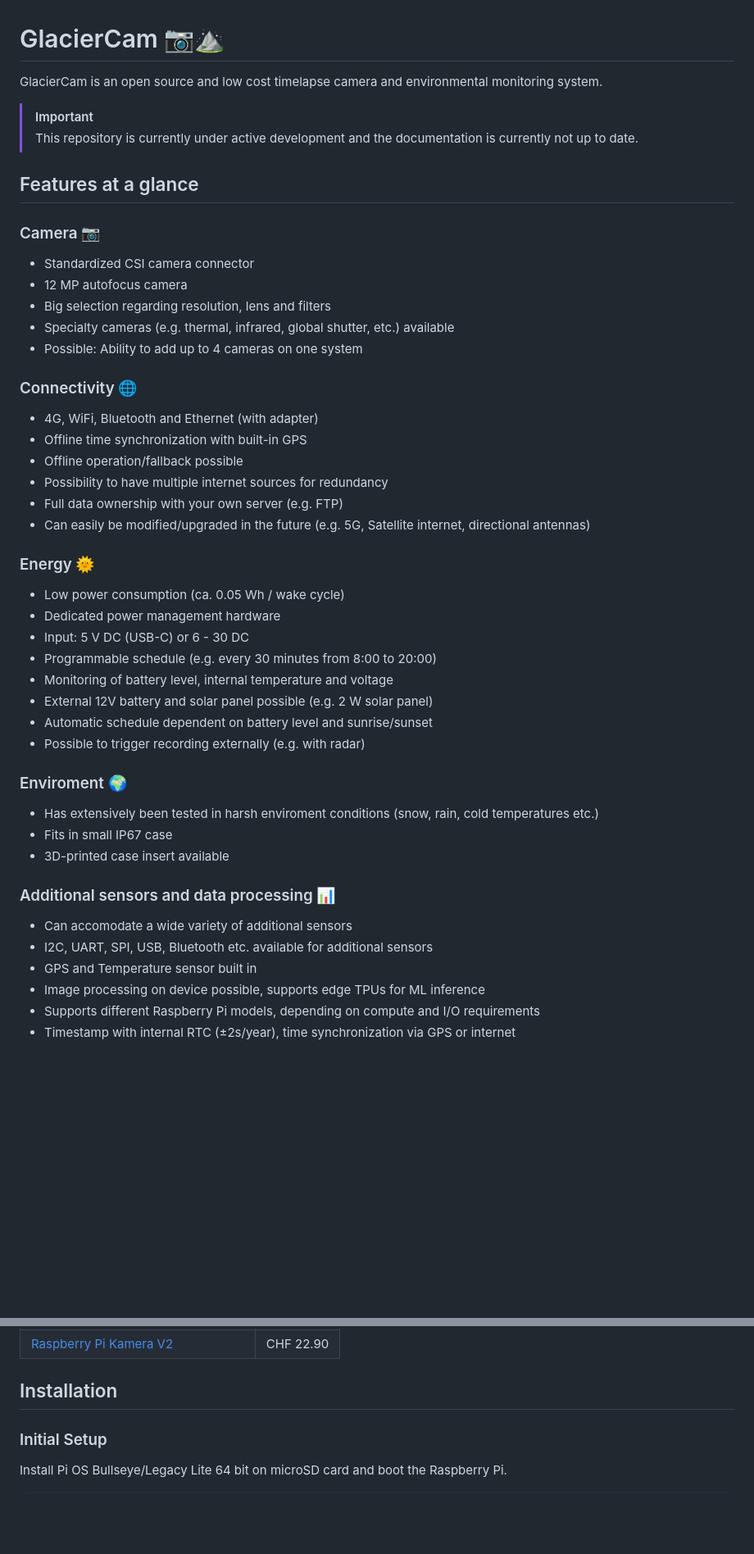
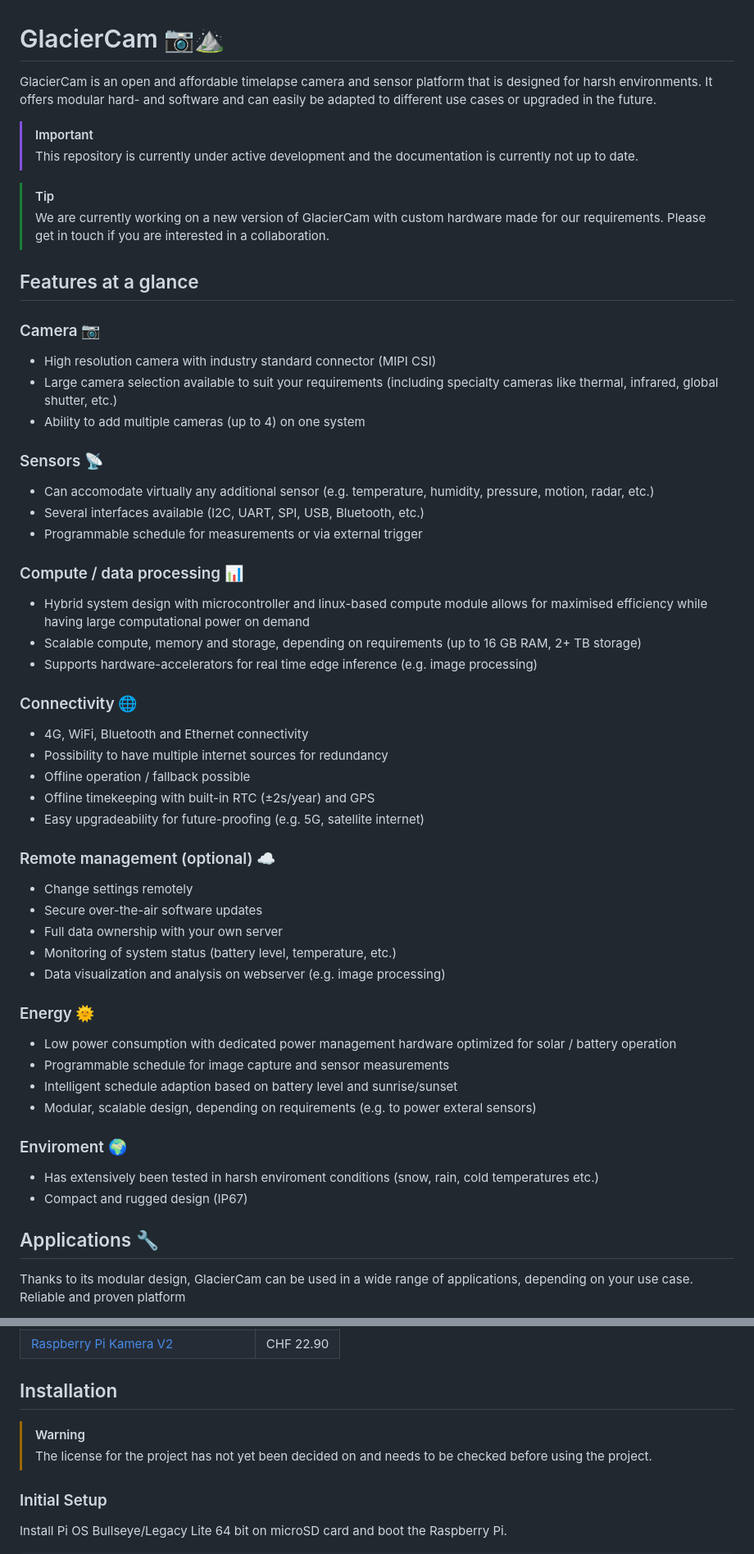
Before and after one commit to Eagleshot/GlacierCam, a Markdown page: README.md, 2 parts joined by grey strips. Shown at 82% size. Rendered like a GitHub page; blank space fills up the shorter version.

````diff
--- a/README.md
+++ b/README.md
@@ -1,45 +1,53 @@
 # GlacierCam 📷⛰️
-GlacierCam is an open source and low cost timelapse camera and environmental monitoring system.
+GlacierCam is an open and affordable timelapse camera and sensor platform that is designed for harsh environments.
+It offers modular hard- and software and can easily be adapted to different use cases or upgraded in the future.
 
 > [!IMPORTANT]
 > This repository is currently under active development and the documentation is currently not up to date.
 
+> [!TIP]
+> We are currently working on a new version of GlacierCam with custom hardware made for our requirements. Please get in touch if you are interested in a collaboration.
+
 ## Features at a glance
 ### Camera 📷
-* Standardized CSI camera connector
-* 12 MP autofocus camera
-* Big selection regarding resolution, lens and filters
-* Specialty cameras (e.g. thermal, infrared, global shutter, etc.) available
-* Possible: Ability to add up to 4 cameras on one system
+* High resolution camera with industry standard connector (MIPI CSI)
+* Large camera selection available to suit your requirements (including specialty cameras like thermal, infrared, global shutter, etc.)
+* Ability to add multiple cameras (up to 4) on one system
+
+### Sensors 📡
+* Can accomodate virtually any additional sensor (e.g. temperature, humidity, pressure, motion, radar, etc.)
+* Several interfaces available (I2C, UART, SPI, USB, Bluetooth, etc.)
+* Programmable schedule for measurements or via external trigger
+
+### Compute / data processing 📊
+* Hybrid system design with microcontroller and linux-based compute module allows for maximised efficiency while having large computational power on demand
+* Scalable compute, memory and storage, depending on requirements (up to 16 GB RAM, 2+ TB storage)
+* Supports hardware-accelerators for real time edge inference (e.g. image processing)
 
 ### Connectivity 🌐
-* 4G, WiFi, Bluetooth and Ethernet (with adapter)
-* Offline time synchronization with built-in GPS
-* Offline operation/fallback possible
+* 4G, WiFi, Bluetooth and Ethernet connectivity
 * Possibility to have multiple internet sources for redundancy
-* Full data ownership with your own server (e.g. FTP)
-* Can easily be modified/upgraded in the future (e.g. 5G, Satellite internet, directional antennas)
+* Offline operation / fallback possible
+* Offline timekeeping with built-in RTC (±2s/year) and GPS
+* Easy upgradeability for future-proofing (e.g. 5G, satellite internet)
+
+### Remote management (optional) ☁️
+* Change settings remotely
+* Secure over-the-air software updates
+* Full data ownership with your own server
+* Monitoring of system status (battery level, temperature, etc.)
+* Data visualization and analysis on webserver (e.g. image processing)
 
 ### Energy 🌞
-* Low power consumption (ca. 0.05 Wh / wake cycle)
-* Dedicated power management hardware
-* Input: 5 V DC (USB-C) or 6 - 30 DC
-* Programmable schedule (e.g. every 30 minutes from 8:00 to 20:00)
-* Monitoring of battery level, internal temperature and voltage
-* External 12V battery and solar panel possible (e.g. 2 W solar panel)
-* Automatic schedule dependent on battery level and sunrise/sunset
-* Possible to trigger recording externally (e.g. with radar)
+* Low power consumption with dedicated power management hardware optimized for solar / battery operation
+* Programmable schedule for image capture and sensor measurements
+* Intelligent schedule adaption based on battery level and sunrise/sunset
+* Modular, scalable design, depending on requirements (e.g. to power exteral sensors)
 
 ### Enviroment 🌍
 * Has extensively been tested in harsh enviroment conditions (snow, rain, cold temperatures etc.)
-* Fits in small IP67 case
-* 3D-printed case insert available
+* Compact and rugged design (IP67)
 
-### Additional sensors and data processing 📊
-* Can accomodate a wide variety of additional sensors
-* I2C, UART, SPI, USB, Bluetooth etc. available for additional sensors
-* GPS and Temperature sensor built in
-* Image processing on device possible, supports edge TPUs for ML inference
-* Supports different Raspberry Pi models, depending on compute and I/O requirements
-* Timestamp with internal RTC (±2s/year), time synchronization via GPS or internet
+## Applications 🔧
+Thanks to its modular design, GlacierCam can be used in a wide range of applications, depending on your use case. Reliable and proven platform
 
@@ -65,6 +80,9 @@ GlacierCam is an open source and low cost timelapse camera and environmental mon
 | [Raspberry Pi Kamera V2](https://www.pi-shop.ch/raspberry-pi-kamera-module-v2) | CHF 22.90 |
 
 ## Installation
+> [!WARNING]
+> The license for the project has not yet been decided on and needs to be checked before using the project.
+
 ### Initial Setup
 Install Pi OS Bullseye/Legacy Lite 64 bit on microSD card and boot the Raspberry Pi.
 ```bash
````
Also changed, not shown: other parts of README.md (+13 -6 lines).
